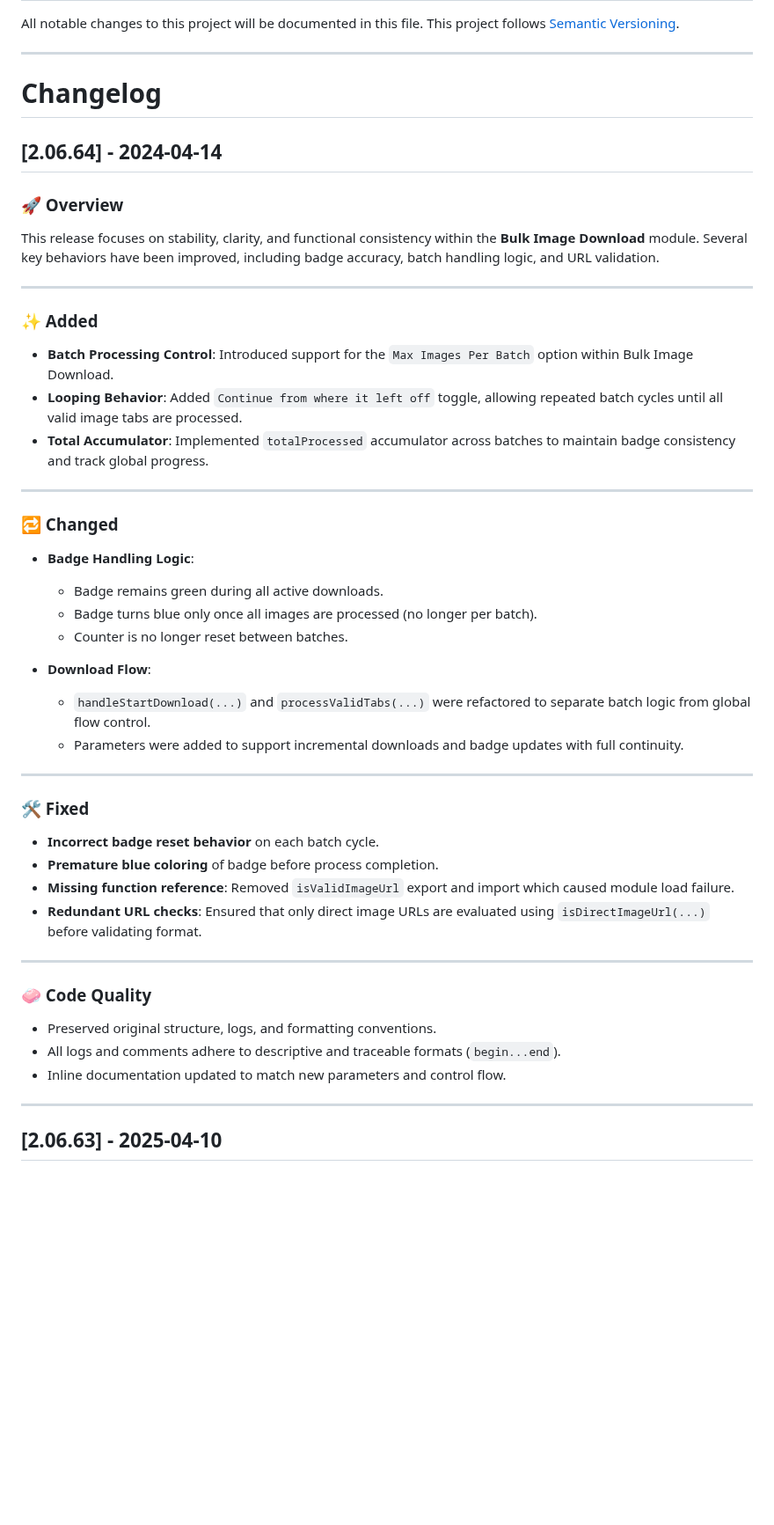
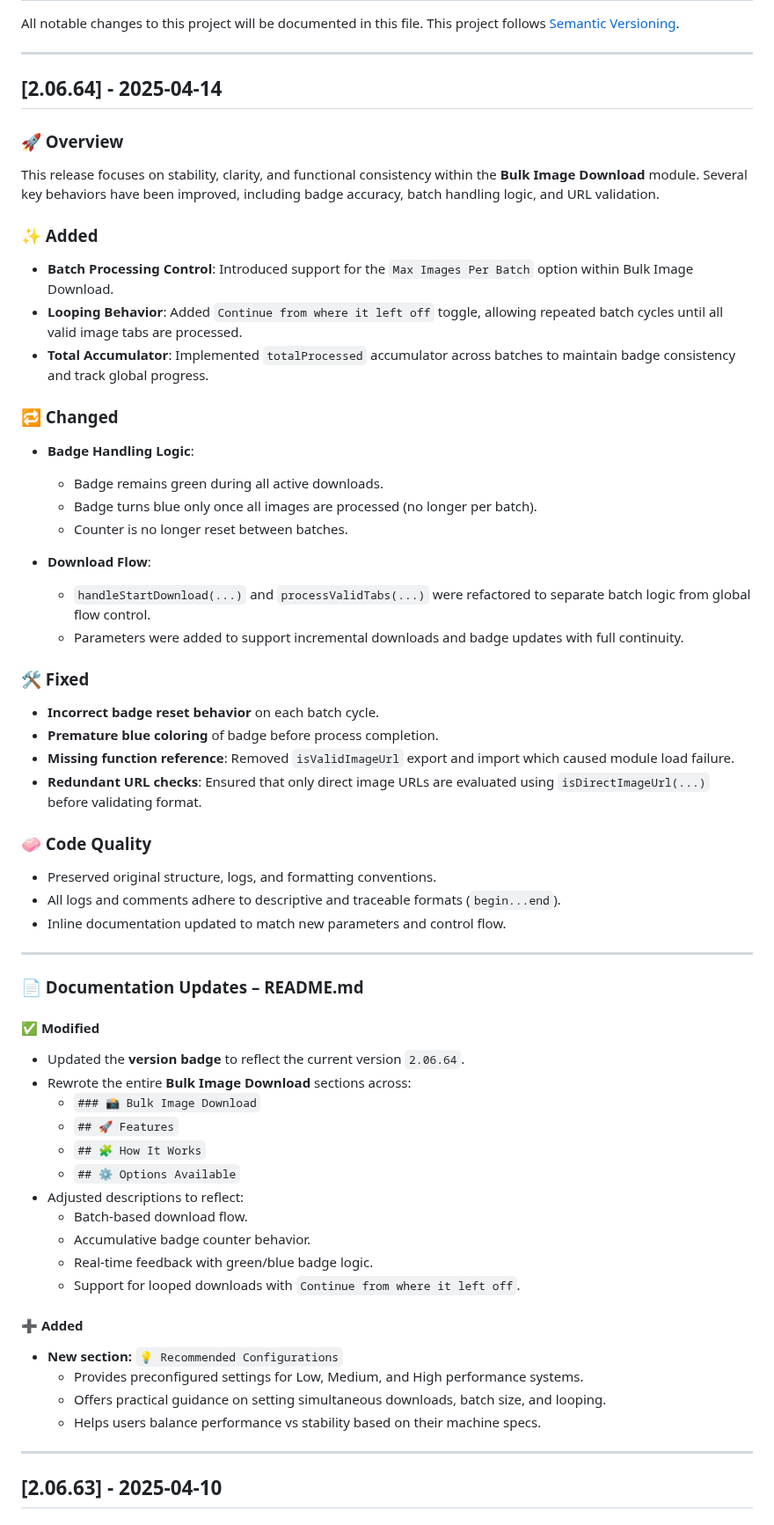
Before and after one commit to del-Pacifico/Mass-Image-Downloader, a Markdown page: CHANGELOG.md, the part around one of its changes. Shown at 88% size. Rendered like a GitHub page; blank space fills up the shorter version.

```diff
--- a/CHANGELOG.md
+++ b/CHANGELOG.md
@@ -5,22 +5,16 @@ This project follows [Semantic Versioning](https://semver.org/).
 
 ---
 
-# Changelog
-
-## [2.06.64] - 2024-04-14
+## [2.06.64] - 2025-04-14
 
 ### 🚀 Overview
 This release focuses on stability, clarity, and functional consistency within the **Bulk Image Download** module. Several key behaviors have been improved, including badge accuracy, batch handling logic, and URL validation.
-
----
 
 ### ✨ Added
 
 - **Batch Processing Control**: Introduced support for the `Max Images Per Batch` option within Bulk Image Download.
 - **Looping Behavior**: Added `Continue from where it left off` toggle, allowing repeated batch cycles until all valid image tabs are processed.
 - **Total Accumulator**: Implemented `totalProcessed` accumulator across batches to maintain badge consistency and track global progress.
-
----
 
 ### 🔁 Changed
 
@@ -33,8 +27,6 @@ This release focuses on stability, clarity, and functional consistency within th
   - `handleStartDownload(...)` and `processValidTabs(...)` were refactored to separate batch logic from global flow control.
   - Parameters were added to support incremental downloads and badge updates with full continuity.
 
----
-
 ### 🛠 Fixed
 
 - **Incorrect badge reset behavior** on each batch cycle.
@@ -42,13 +34,34 @@ This release focuses on stability, clarity, and functional consistency within th
 - **Missing function reference**: Removed `isValidImageUrl` export and import which caused module load failure.
 - **Redundant URL checks**: Ensured that only direct image URLs are evaluated using `isDirectImageUrl(...)` before validating format.
 
----
-
 ### 🧼 Code Quality
 
 - Preserved original structure, logs, and formatting conventions.
 - All logs and comments adhere to descriptive and traceable formats (`begin...end`).
 - Inline documentation updated to match new parameters and control flow.
+
+---
+
+### 📄 Documentation Updates – README.md
+
+#### ✅ Modified
+- Updated the **version badge** to reflect the current version `2.06.64`.
+- Rewrote the entire **Bulk Image Download** sections across:
+  - `### 📸 Bulk Image Download`
+  - `## 🚀 Features`
+  - `## 🧩 How It Works`
+  - `## ⚙️ Options Available`
+- Adjusted descriptions to reflect:
+  - Batch-based download flow.
+  - Accumulative badge counter behavior.
+  - Real-time feedback with green/blue badge logic.
+  - Support for looped downloads with `Continue from where it left off`.
+
+#### ➕ Added
+- **New section:** `💡 Recommended Configurations`
+  - Provides preconfigured settings for Low, Medium, and High performance systems.
+  - Offers practical guidance on setting simultaneous downloads, batch size, and looping.
+  - Helps users balance performance vs stability based on their machine specs.
 
 ---
 
```
Also changed, not shown: other parts of CHANGELOG.md (+0 -2 lines), README.md (+61 -26 lines).
